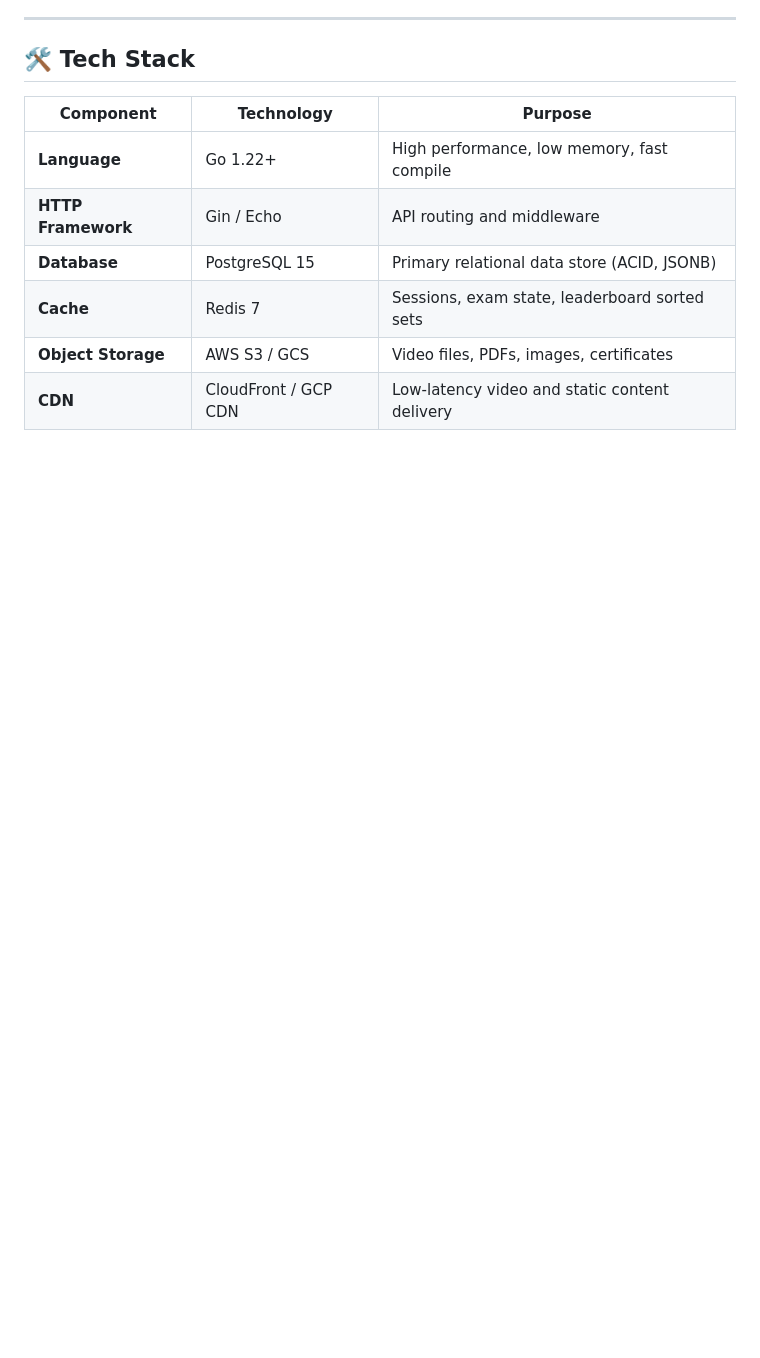
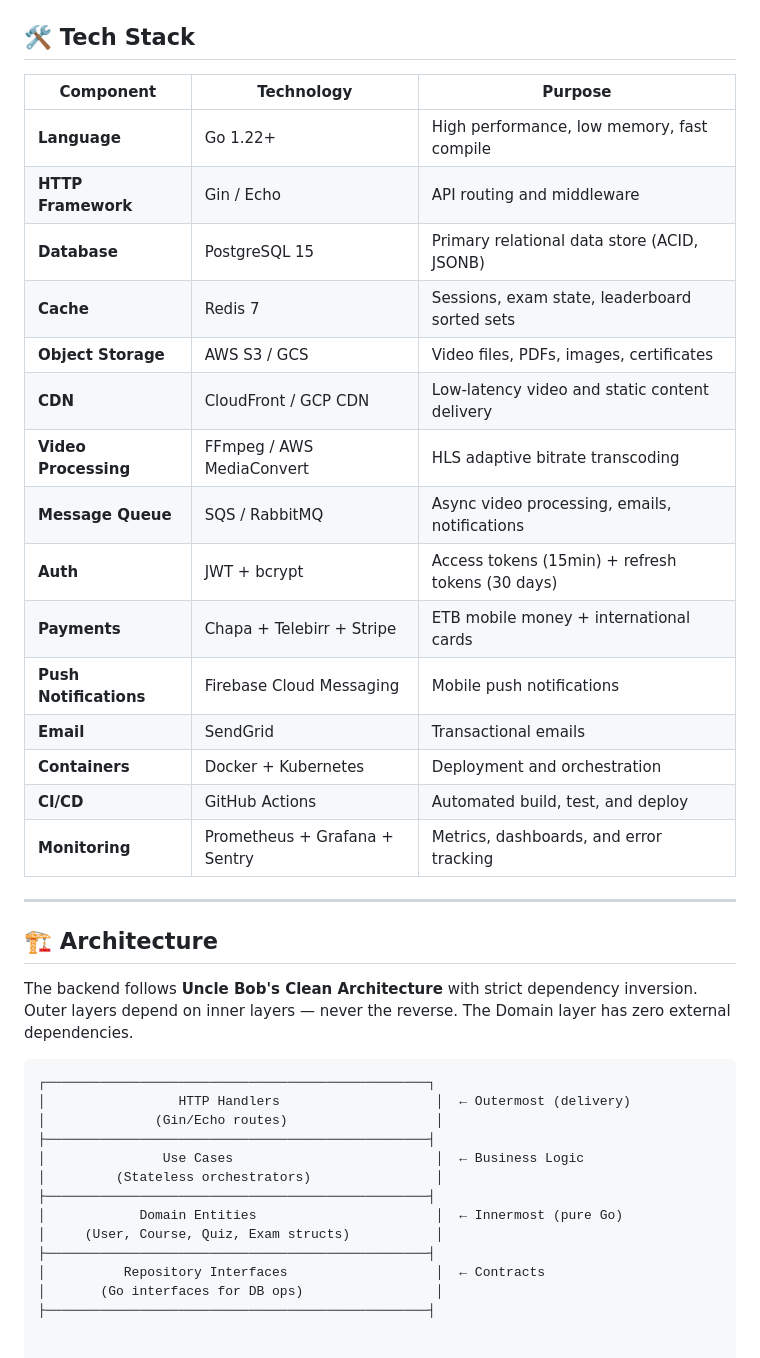
Before and after one commit to Bereke1t2/Memere, a Markdown page: Memere-backend/README.md, the part around the change. Drawn GitHub-style; blank space fills up the shorter version.

Commit message:
docs(readme): add tech stack table with all components

````diff
--- a/Memere-backend/README.md
+++ b/Memere-backend/README.md
@@ -70,3 +70,33 @@ This repository contains the **Go backend** powering the platform, built with **
 | **Cache** | Redis 7 | Sessions, exam state, leaderboard sorted sets |
 | **Object Storage** | AWS S3 / GCS | Video files, PDFs, images, certificates |
 | **CDN** | CloudFront / GCP CDN | Low-latency video and static content delivery |
+| **Video Processing** | FFmpeg / AWS MediaConvert | HLS adaptive bitrate transcoding |
+| **Message Queue** | SQS / RabbitMQ | Async video processing, emails, notifications |
+| **Auth** | JWT + bcrypt | Access tokens (15min) + refresh tokens (30 days) |
+| **Payments** | Chapa + Telebirr + Stripe | ETB mobile money + international cards |
+| **Push Notifications** | Firebase Cloud Messaging | Mobile push notifications |
+| **Email** | SendGrid | Transactional emails |
+| **Containers** | Docker + Kubernetes | Deployment and orchestration |
+| **CI/CD** | GitHub Actions | Automated build, test, and deploy |
+| **Monitoring** | Prometheus + Grafana + Sentry | Metrics, dashboards, and error tracking |
+
+---
+
+## 🏗️ Architecture
+
+The backend follows **Uncle Bob's Clean Architecture** with strict dependency inversion. Outer layers depend on inner layers — never the reverse. The Domain layer has zero external dependencies.
+
+```
+┌─────────────────────────────────────────────────┐
+│                 HTTP Handlers                    │  ← Outermost (delivery)
+│              (Gin/Echo routes)                   │
+├─────────────────────────────────────────────────┤
+│               Use Cases                          │  ← Business Logic
+│         (Stateless orchestrators)                │
+├─────────────────────────────────────────────────┤
+│            Domain Entities                       │  ← Innermost (pure Go)
+│     (User, Course, Quiz, Exam structs)           │
+├─────────────────────────────────────────────────┤
+│          Repository Interfaces                   │  ← Contracts
+│       (Go interfaces for DB ops)                 │
+├─────────────────────────────────────────────────┤
````
